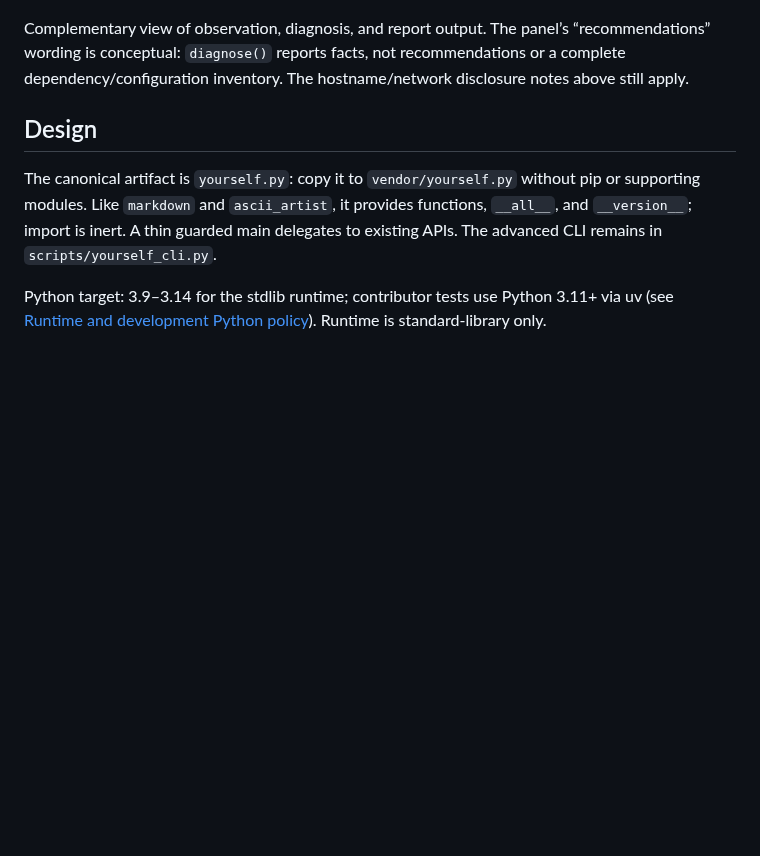
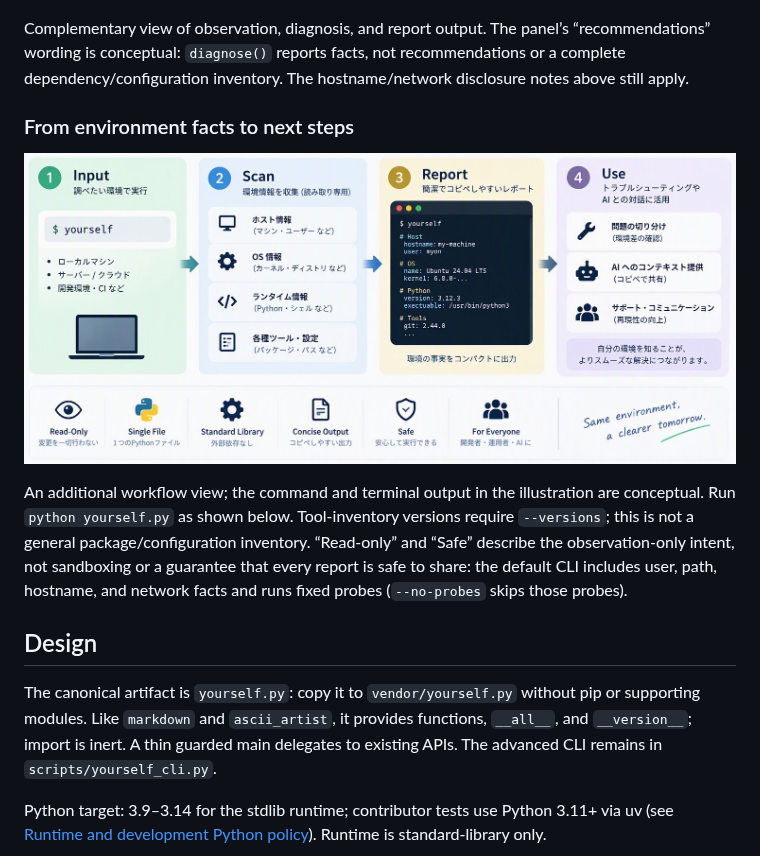
Before and after one commit to myon-bioinformatics/yourself, a Markdown page: README.md, the part around the change. Drawn GitHub-style; pictures changed too: docs/images/yourself-workflow-concept.png (added); blank space fills up the shorter version.

Commit message:
docs: add cropped environment workflow concept

```diff
--- a/README.md
+++ b/README.md
@@ -15,6 +15,12 @@ The panel’s hostname-default note applies to `collect()`. The no-argument CLI
 ![Challenges, roles, and outcomes for environment observation, diagnosis, and text, Markdown, or JSON reports.](docs/images/yourself-concept-v2.png)
 
 Complementary view of observation, diagnosis, and report output. The panel’s “recommendations” wording is conceptual: `diagnose()` reports facts, not recommendations or a complete dependency/configuration inventory. The hostname/network disclosure notes above still apply.
+
+### From environment facts to next steps
+
+![Four-step workflow: run yourself in the target environment, observe host/OS/runtime facts, produce a concise report, and use it for troubleshooting or assistant context.](docs/images/yourself-workflow-concept.png)
+
+An additional workflow view; the command and terminal output in the illustration are conceptual. Run `python yourself.py` as shown below. Tool-inventory versions require `--versions`; this is not a general package/configuration inventory. “Read-only” and “Safe” describe the observation-only intent, not sandboxing or a guarantee that every report is safe to share: the default CLI includes user, path, hostname, and network facts and runs fixed probes (`--no-probes` skips those probes).
 
 ## Design
 
```
